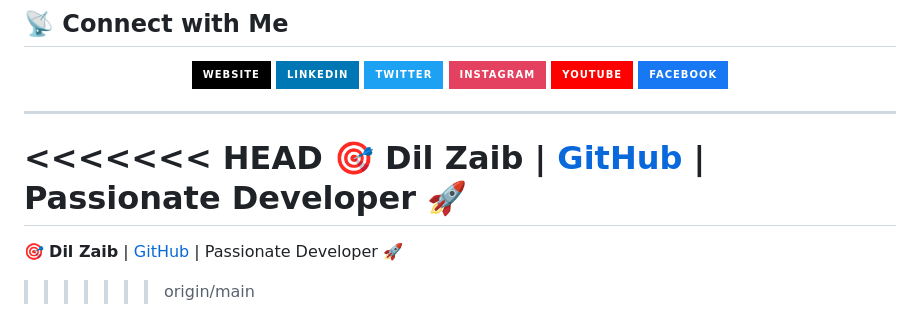
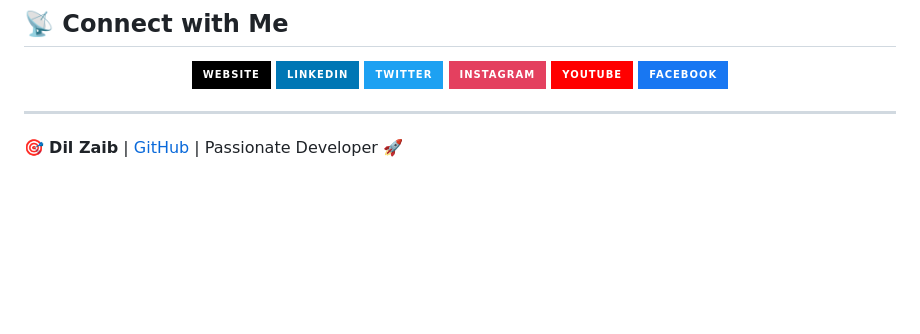
Before and after one commit to dilzaibofficial/news-aggregator-website, a Markdown page: README.md, the part around one of its changes. Rendered like a GitHub page; badges without logos; blank space fills up the shorter version.

```diff
--- a/README.md
+++ b/README.md
@@ -90,8 +90,5 @@ Below are some previews of the application:
 </div>
 
 ---
-<<<<<<< HEAD
+
 🎯 **Dil Zaib** | [GitHub](https://github.com/dilzaibofficial) | Passionate Developer 🚀
-=======
-🎯 **Dil Zaib** | [GitHub](https://github.com/dilzaibofficial) | Passionate Developer 🚀
->>>>>>> origin/main
```
Also changed, not shown: other parts of README.md (+1 -1 lines).
